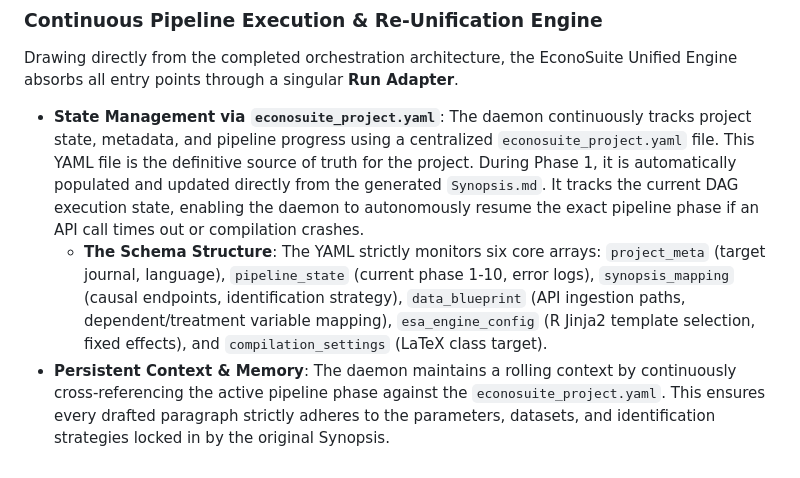
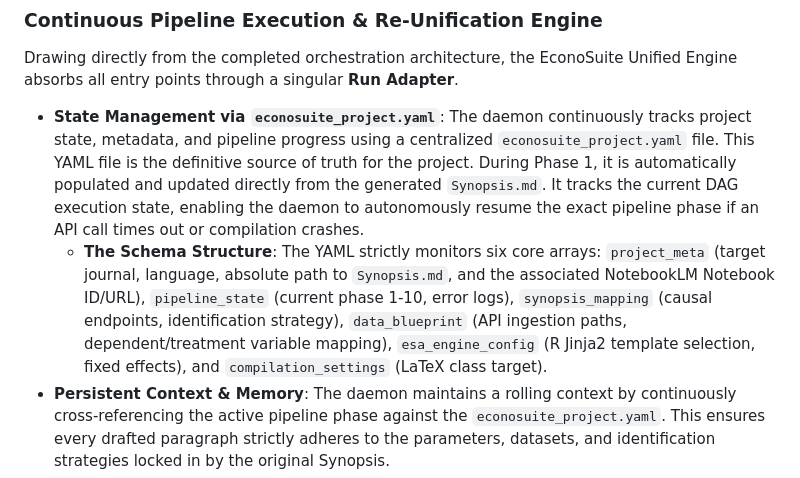
Before and after one commit to BrightGold70/EconoSuite, a Markdown page: EconoSuite_Master_Architecture.md, the part around the change. Drawn GitHub-style.

Commit message:
docs(architecture): include synopsis path and NotebookLM ID in the econosuite_project.yaml schema

```diff
--- a/EconoSuite_Master_Architecture.md
+++ b/EconoSuite_Master_Architecture.md
@@ -270,7 +270,7 @@ EconoSuite is fundamentally powered by the **Antigravity Daemon**, which operate
 ### Continuous Pipeline Execution & Re-Unification Engine
 Drawing directly from the completed orchestration architecture, the EconoSuite Unified Engine absorbs all entry points through a singular **Run Adapter**.
 *   **State Management via `econosuite_project.yaml`**: The daemon continuously tracks project state, metadata, and pipeline progress using a centralized `econosuite_project.yaml` file. This YAML file is the definitive source of truth for the project. During Phase 1, it is automatically populated and updated directly from the generated `Synopsis.md`. It tracks the current DAG execution state, enabling the daemon to autonomously resume the exact pipeline phase if an API call times out or compilation crashes.
-    *   **The Schema Structure**: The YAML strictly monitors six core arrays: `project_meta` (target journal, language), `pipeline_state` (current phase 1-10, error logs), `synopsis_mapping` (causal endpoints, identification strategy), `data_blueprint` (API ingestion paths, dependent/treatment variable mapping), `esa_engine_config` (R Jinja2 template selection, fixed effects), and `compilation_settings` (LaTeX class target).
+    *   **The Schema Structure**: The YAML strictly monitors six core arrays: `project_meta` (target journal, language, absolute path to `Synopsis.md`, and the associated NotebookLM Notebook ID/URL), `pipeline_state` (current phase 1-10, error logs), `synopsis_mapping` (causal endpoints, identification strategy), `data_blueprint` (API ingestion paths, dependent/treatment variable mapping), `esa_engine_config` (R Jinja2 template selection, fixed effects), and `compilation_settings` (LaTeX class target).
 *   **Persistent Context & Memory**: The daemon maintains a rolling context by continuously cross-referencing the active pipeline phase against the `econosuite_project.yaml`. This ensures every drafted paragraph strictly adheres to the parameters, datasets, and identification strategies locked in by the original Synopsis.
 *   **Strict No-Fallback Mode**: Silent degradation is permanently banned. If constitutional validation fails or an ESA econometric check throws a mismatch, the engine will halt execution and alert the Debugger Agent rather than inserting a generic "Placeholder." This ensures the integrity of the economic argument.
 *   **Tool & MCP Coordination**: The daemon acts as the central nervous system connecting Python execution environments (ESA Engine, `LaTeXMathCompiler`, LLM Resolvers) with external Model Context Protocol (MCP) servers seamlessly.
```
